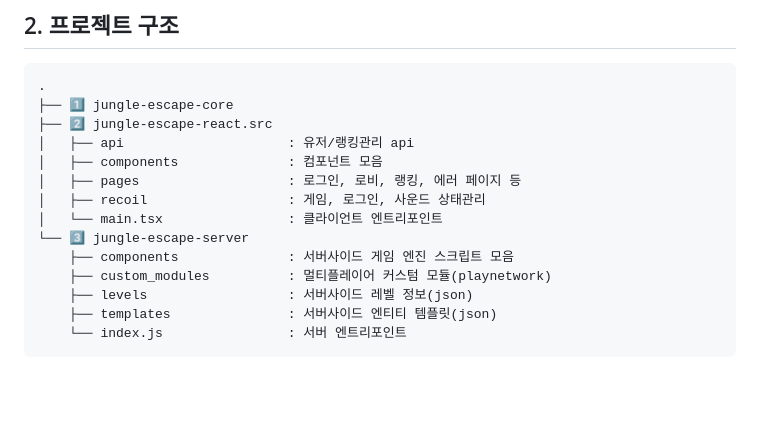
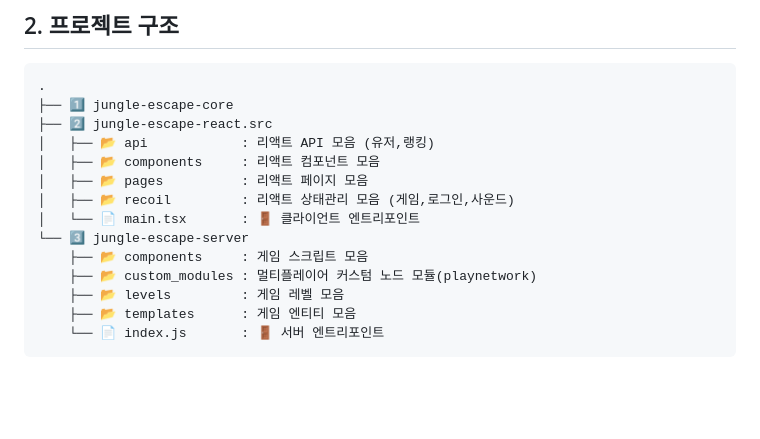
Before and after one commit to jungle-escape/jungle-escape, a Markdown page: README.md, the part around the change. Rendered like a GitHub page.

````diff
--- a/README.md
+++ b/README.md
@@ -40,17 +40,17 @@ https:/jungle-escape.site
 .
 ├── 1️⃣ jungle-escape-core
 ├── 2️⃣ jungle-escape-react.src
-│   ├── api                     : 유저/랭킹관리 api
-│   ├── components              : 컴포넌트 모음
-│   ├── pages                   : 로그인, 로비, 랭킹, 에러 페이지 등
-│   ├── recoil                  : 게임, 로그인, 사운드 상태관리
-│   └── main.tsx                : 클라이언트 엔트리포인트
+│   ├── 📂 api            : 리액트 API 모음 (유저,랭킹)
+│   ├── 📂 components     : 리액트 컴포넌트 모음
+│   ├── 📂 pages          : 리액트 페이지 모음
+│   ├── 📂 recoil         : 리액트 상태관리 모음 (게임,로그인,사운드)
+│   └── 📄 main.tsx       : 🚪 클라이언트 엔트리포인트
 └── 3️⃣ jungle-escape-server
-    ├── components              : 서버사이드 게임 엔진 스크립트 모음
-    ├── custom_modules          : 멀티플레이어 커스텀 모듈(playnetwork)
-    ├── levels                  : 서버사이드 레벨 정보(json)
-    ├── templates               : 서버사이드 엔티티 템플릿(json)
-    └── index.js                : 서버 엔트리포인트
+    ├── 📂 components     : 게임 스크립트 모음
+    ├── 📂 custom_modules : 멀티플레이어 커스텀 노드 모듈(playnetwork)
+    ├── 📂 levels         : 게임 레벨 모음
+    ├── 📂 templates      : 게임 엔티티 모음
+    └── 📄 index.js       : 🚪 서버 엔트리포인트
 ```
 
 <br><br>
````
